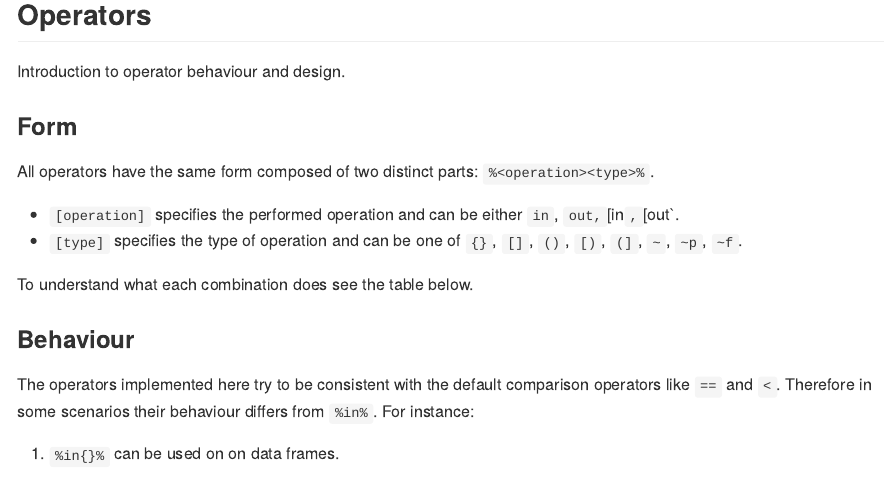
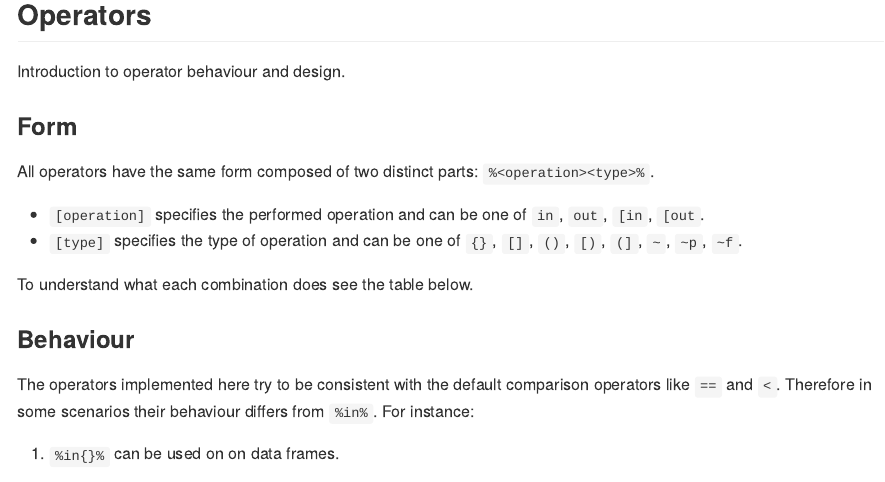
Before and after one commit to moodymudskipper/inops, an R Markdown document (README.Rmd): the page in a window 1100 px wide, from 340 px down. The pictures show the output file README.md that the author committed with the source, drawn offline in the style of GitHub.

Commit message:
fixed a formatting mistake in README

```diff
--- a/README.Rmd
+++ b/README.Rmd
@@ -34,7 +34,7 @@ Introduction to operator behaviour and design.
 
 All operators have the same form composed of two distinct parts: `%<operation><type>%`.
 
-* `[operation]` specifies the performed operation and can be either `in`, `out, `[in`, `[out`.
+* `[operation]` specifies the performed operation and can be one of `in`, `out`, `[in`, `[out`.
 * `[type]` specifies the type of operation and can be one of `{}`, `[]`, `()`, `[)`, `(]`, `~`, `~p`, `~f`.
 
 To understand what each combination does see the table below.
```
Also changed, not shown: README.md.
